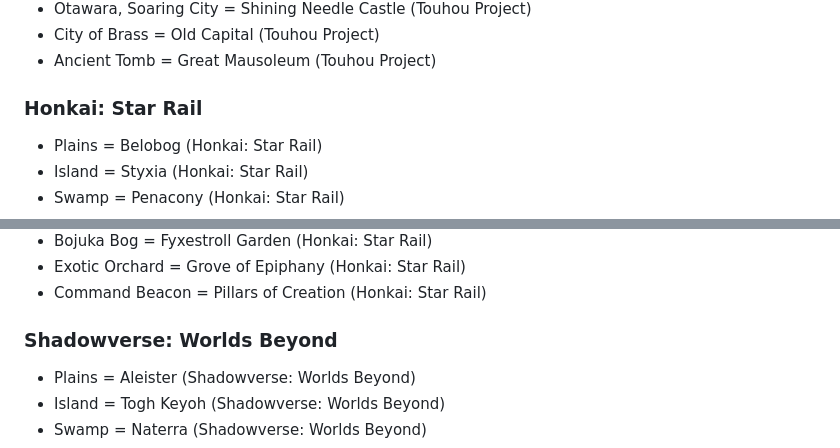
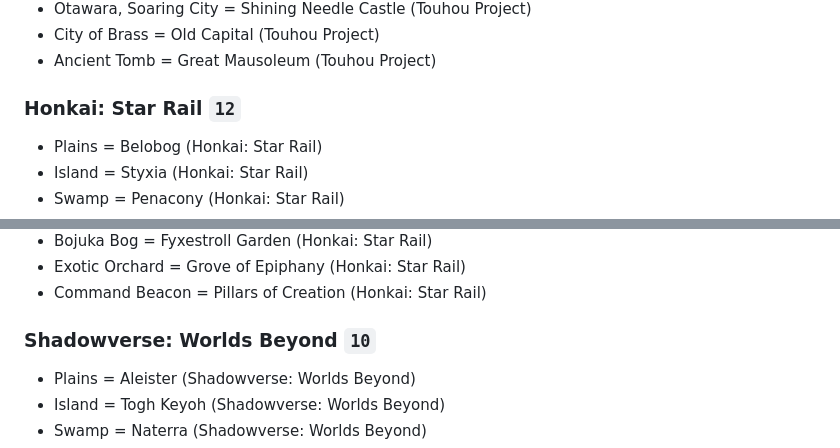
Before and after one commit to DarkSerpent/LechugaPod, a Markdown page: README.md, 2 parts joined by grey strips. GitHub-like rendering.

```diff
--- a/README.md
+++ b/README.md
@@ -78,7 +78,7 @@ This repo contains Custom Cards for my MTG Pod, the "Lechuga Pod". Running the B
 * Otawara, Soaring City = Shining Needle Castle (Touhou Project)
 * City of Brass = Old Capital (Touhou Project)
 * Ancient Tomb = Great Mausoleum (Touhou Project)
-### Honkai: Star Rail
+### Honkai: Star Rail `12`
 * Plains = Belobog (Honkai: Star Rail)
 * Island = Styxia (Honkai: Star Rail)
 * Swamp = Penacony (Honkai: Star Rail)
@@ -91,7 +91,7 @@ This repo contains Custom Cards for my MTG Pod, the "Lechuga Pod". Running the B
 * Bojuka Bog = Fyxestroll Garden (Honkai: Star Rail)
 * Exotic Orchard = Grove of Epiphany (Honkai: Star Rail)
 * Command Beacon = Pillars of Creation (Honkai: Star Rail)
-### Shadowverse: Worlds Beyond
+### Shadowverse: Worlds Beyond `10`
 * Plains = Aleister (Shadowverse: Worlds Beyond)
 * Island = Togh Keyoh (Shadowverse: Worlds Beyond)
 * Swamp = Naterra (Shadowverse: Worlds Beyond)
```
Also changed, not shown: other parts of README.md (+11 -11 lines).
